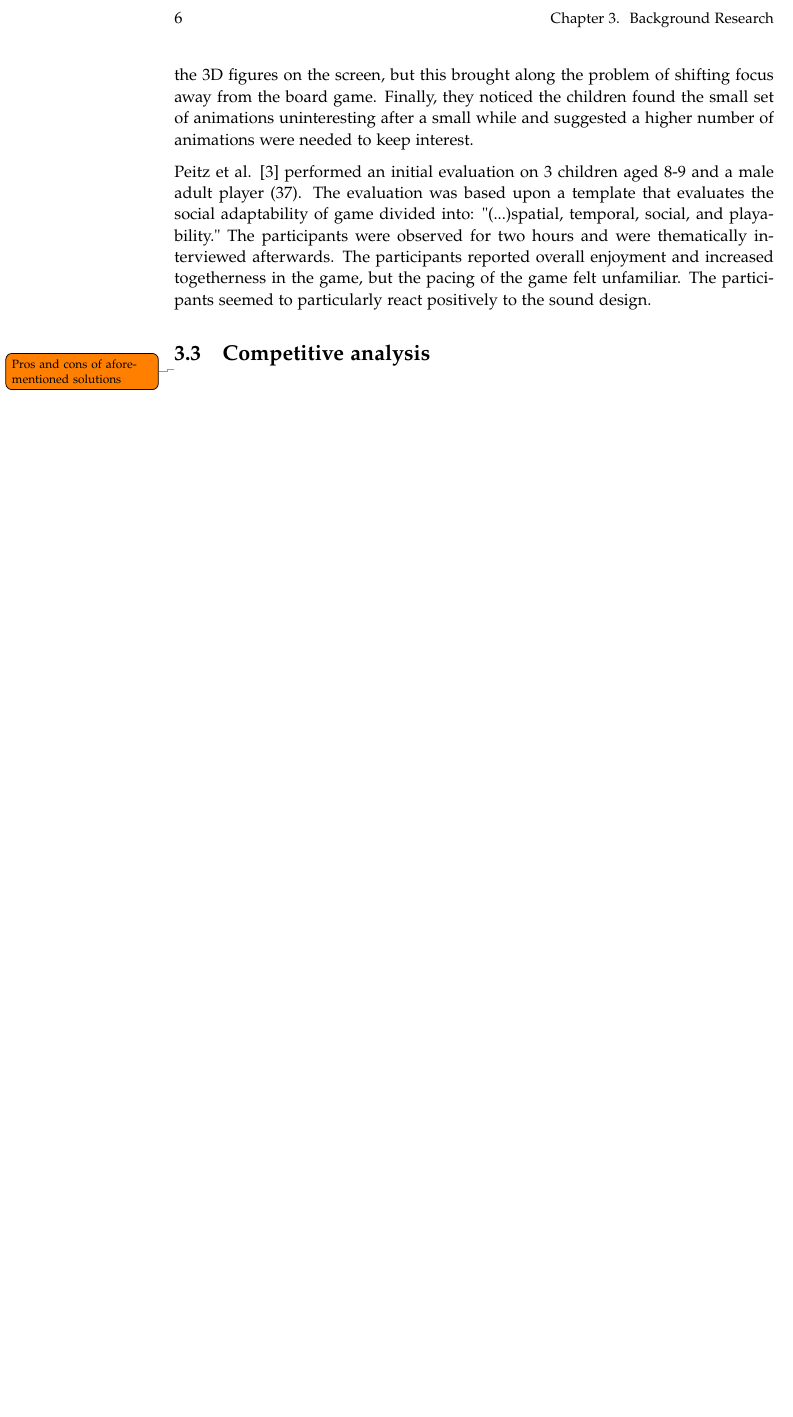
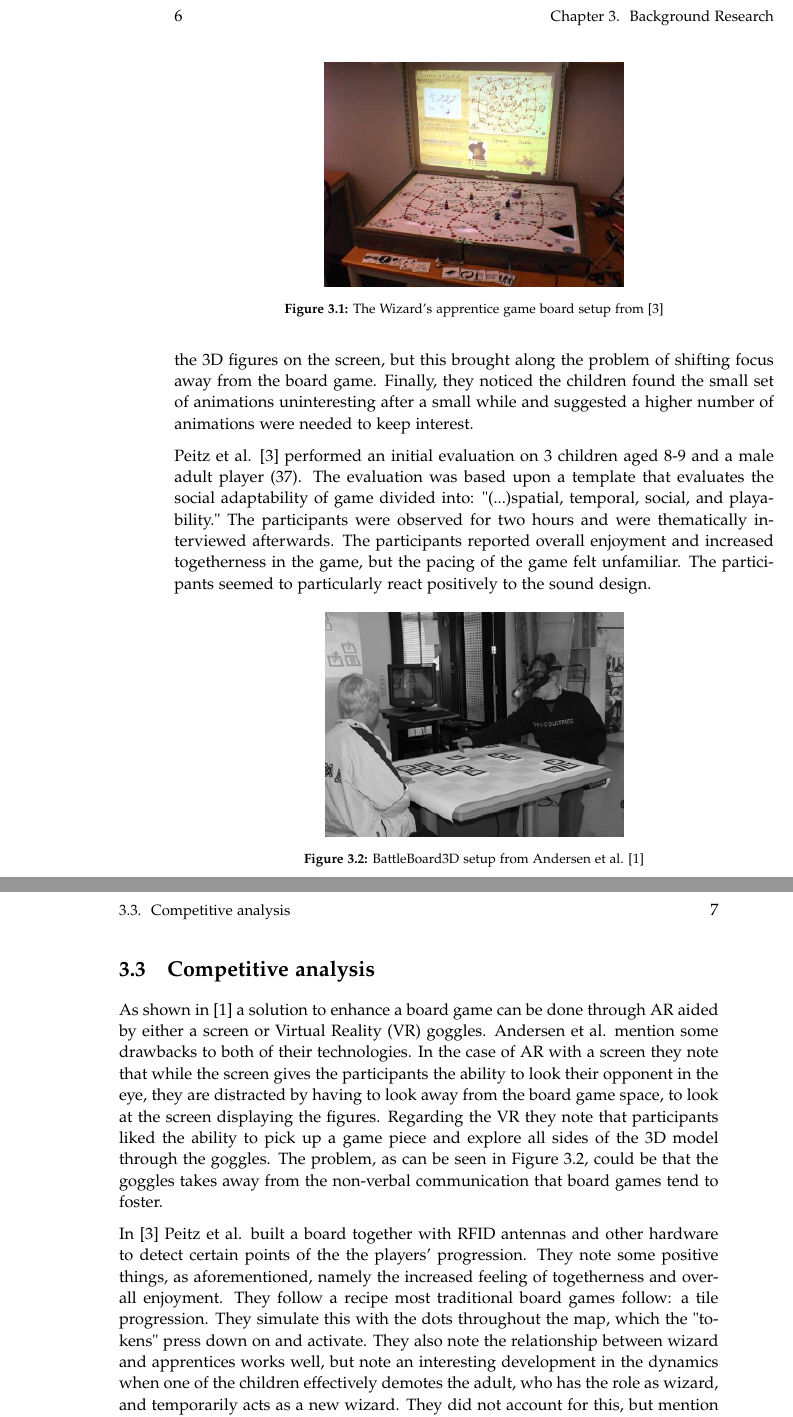
Before and after one commit to kaas-/mta15341-report, a LaTeX thesis (master.tex, which reads sections/BackgroundResearch.tex): part of page 14 of 29 before the commit and two parts of pages 14 and 15 of 31 after it, the two joined at a grey line, cut so that both start at the same text, the shorter picture padded with empty space. Compiled offline with pdfLaTeX.

Commit message:
Competitive analysis done. Included figures displaying the different setups

```diff
--- a/sections/BackgroundResearch.tex
+++ b/sections/BackgroundResearch.tex
@@ -4,7 +4,14 @@
 \section{Previous scientific work}
 Andersen et al. \citep{andersen_designing_2004} created a board game utilising physical and digital components. For their physical components they used flat squares with patterns that through Augmented Reality (AR) technologies will be recognised through a camera and/or Virtual Reality goggles. Their research was made to illustrate "design issues for AR board games".
 
-Peitz et al. \citep{peitzWizards2006} created "Wizard's Apprentice", a computer-augmented board game. The game includes two roles: wizard and apprentice. All players but one play as apprentices guided by the wizard who acts as a "negotiator and motivator. The software is written in Java and has several play modes. The game uses Radio-Frequency IDentification (RFID) hardware to detect at which physical point the players are in the game. It sends this information through antennas to a laptop close by. The laptop projects this information to a screen that displays relevant information on each player's turn.
+Peitz et al. \citep{peitzWizards2006} created "Wizard's Apprentice", a computer-augmented board game. The game includes two roles: wizard and apprentice. All players but one play as apprentices guided by the wizard who acts as a "negotiator and motivator. The software is written in Java and has several play modes. The game uses Radio-Frequency IDentification (RFID) hardware to detect at which physical point the players are in the game. It sends this information through antennas to a laptop close by. The laptop projects this information to a screen that displays relevant information on each player's turn. The game board can be seen in Figure \ref{fig:peitz}.
+
+\begin{figure}[!h]
+\centering
+\includegraphics[width=0.5\textwidth]{peitz}
+\caption{The Wizard's apprentice game board setup from \citep{peitzWizards2006}}
+\label{fig:peitz}
+\end{figure}
 
 \section{Methods for evaluating and measuring key success criteria}
 Andersen et al. \citep{andersen_designing_2004} was evaluated on a group of 13 year old children. The goals were to "reveal issues concerning the game design in general, design of the physical pieces, the use of goggles versus screen display, and future evolvement." The children found the 3D projection of the characters through the goggles fascinating, although fumbling a bit with the game pieces occured due to the nature of the goggles and placement of the webcam. This occurred less when they looked at the 3D figures on the screen, but this brought along the problem of shifting focus away from the board game.
@@ -12,6 +19,14 @@ Finally, they noticed the children found the small set of animations uninteresti
 
 Peitz et al. \citep{peitzWizards2006} performed an initial evaluation on 3 children aged 8-9 and a male adult player (37). The evaluation was based upon a template that evaluates the social adaptability of game divided into: "(...)spatial, temporal, social, and playability." The participants were observed for two hours and were thematically interviewed afterwards. The participants reported overall enjoyment and increased togetherness in the game, but the pacing of the game felt unfamiliar. The participants seemed to particularly react positively to the sound design.
 
+\begin{figure}[!h]
+\centering
+\includegraphics[width=0.5\textwidth]{andersen}
+\caption{BattleBoard3D setup from Andersen et al.  \citep{andersen_designing_2004}}
+\label{fig:andersen}
+\end{figure}
 
 \section{Competitive analysis}
-\todo {Pros and cons of aforementioned solutions}
+As shown in \citep{andersen_designing_2004} a solution to enhance a board game can be done through AR aided by either a screen or Virtual Reality (VR) goggles. Andersen et al. mention some drawbacks to both of their technologies. In the case of AR with a screen they note that while the screen gives the participants the ability to look their opponent in the eye, they are distracted by having to look away from the board game space, to look at the screen displaying the figures. Regarding the VR they note that participants liked the ability to pick up a game piece and explore all sides of the 3D model through the goggles. The problem, as can be seen in Figure \ref{fig:andersen}, could be that the goggles takes away from the non-verbal communication that board games tend to foster.
+
+In \citep{peitzWizards2006} Peitz et al. built a board together with RFID antennas and other hardware to detect certain points of the the players' progression. They note some positive things, as aforementioned, namely the increased feeling of togetherness and overall enjoyment. They follow a recipe most traditional board games follow: a tile progression. They simulate this with the dots throughout the map, which the "tokens" press down on and activate. They also note the relationship between wizard and apprentices works well, but note an interesting development in the dynamics when one of the children effectively demotes the adult, who has the role as wizard, and temporarily acts as a new wizard. They did not account for this, but mention it is within their design goals.
```
Also changed, not shown: figures/andersen.jpg (added), figures/peitz.jpg (added).
